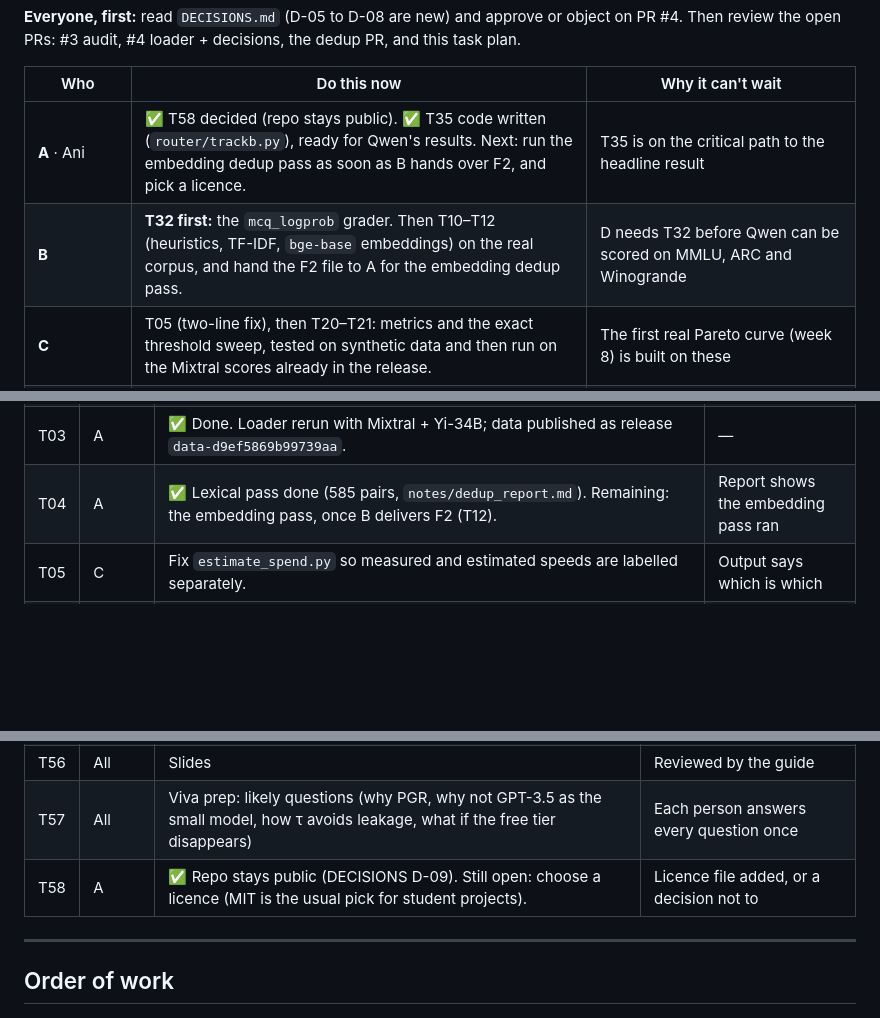
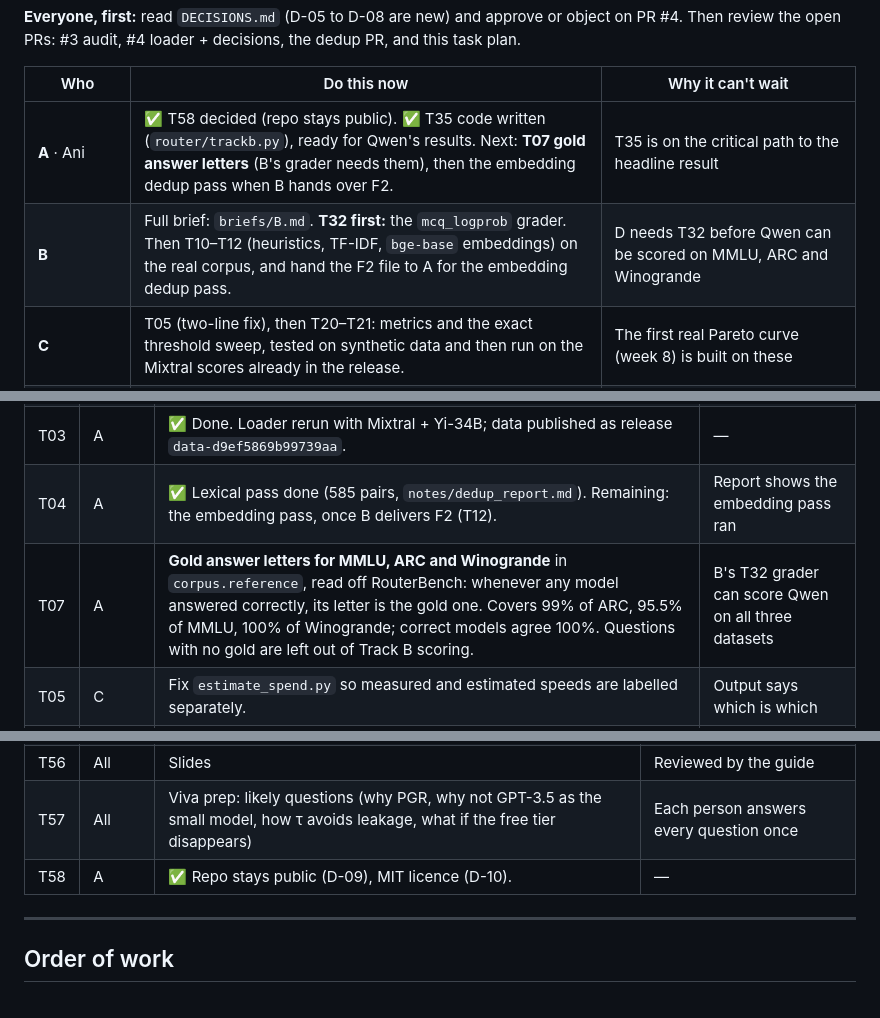
Before and after one commit to AnirvanRanjan/cost-aware-router, a Markdown page: TASKS.md, 3 parts joined by grey strips. Rendered like a GitHub page; blank space fills up the shorter version.

Commit message:
TASKS: add T07 (gold answer letters), licence done, point B to briefs/B.md

```diff
--- a/TASKS.md
+++ b/TASKS.md
@@ -25,8 +25,8 @@ Then review the open PRs: #3 audit, #4 loader + decisions, the dedup PR, and thi
 
 | Who | Do this now | Why it can't wait |
 |---|---|---|
-| **A** · Ani | ✅ T58 decided (repo stays public). ✅ T35 code written (`router/trackb.py`), ready for Qwen's results. Next: run the embedding dedup pass as soon as B hands over F2, and pick a licence. | T35 is on the critical path to the headline result |
-| **B** | **T32 first:** the `mcq_logprob` grader. Then T10–T12 (heuristics, TF-IDF, `bge-base` embeddings) on the real corpus, and hand the F2 file to A for the embedding dedup pass. | D needs T32 before Qwen can be scored on MMLU, ARC and Winogrande |
+| **A** · Ani | ✅ T58 decided (repo stays public). ✅ T35 code written (`router/trackb.py`), ready for Qwen's results. Next: **T07 gold answer letters** (B's grader needs them), then the embedding dedup pass when B hands over F2. | T35 is on the critical path to the headline result |
+| **B** | Full brief: `briefs/B.md`. **T32 first:** the `mcq_logprob` grader. Then T10–T12 (heuristics, TF-IDF, `bge-base` embeddings) on the real corpus, and hand the F2 file to A for the embedding dedup pass. | D needs T32 before Qwen can be scored on MMLU, ARC and Winogrande |
 | **C** | T05 (two-line fix), then T20–T21: metrics and the exact threshold sweep, tested on synthetic data and then run on the Mixtral scores already in the release. | The first real Pareto curve (week 8) is built on these |
 | **D** · kartiken07 | **T30 first:** `generate.py` with the MLX client and the cache. Then T31 (batched decoding), T06 (branch protection) and T40 (Gemini key on the M2). | T30 → T33 is the longest chain in the project: Qwen's overnight runs feed both the headline and the demo |
 
@@ -58,6 +58,7 @@ web app ~1 GB. About 5 GB of 16, so it runs alongside a browser and a slide deck
 | T02 | All | Review and merge PR #3 (audit), then PR #4 (loader). One reviewer per lane on #4, since it changes `schema.py` and `costs.py`. | Both merged into `main` |
 | T03 | A | ✅ Done. Loader rerun with Mixtral + Yi-34B; data published as release `data-d9ef5869b99739aa`. | — |
 | T04 | A | ✅ Lexical pass done (585 pairs, `notes/dedup_report.md`). Remaining: the embedding pass, once B delivers F2 (T12). | Report shows the embedding pass ran |
+| T07 | A | **Gold answer letters for MMLU, ARC and Winogrande** in `corpus.reference`, read off RouterBench: whenever any model answered correctly, its letter is the gold one. Covers 99% of ARC, 95.5% of MMLU, 100% of Winogrande; correct models agree 100%. Questions with no gold are left out of Track B scoring. | B's T32 grader can score Qwen on all three datasets |
 | T05 | C | Fix `estimate_spend.py` so measured and estimated speeds are labelled separately. | Output says which is which |
 | T06 | D | Branch protection on `main`, PR template, `CODEOWNERS` so any `schema.py` change requests every lane. | A test PR shows the rules |
 
@@ -122,7 +123,7 @@ web app ~1 GB. About 5 GB of 16, so it runs alongside a browser and a slide deck
 | T55 | D | Reproducibility: one command from raw files to every figure; tested on a fresh clone on another Mac | Someone outside the lane reproduces a figure |
 | T56 | All | Slides | Reviewed by the guide |
 | T57 | All | Viva prep: likely questions (why PGR, why not GPT-3.5 as the small model, how τ avoids leakage, what if the free tier disappears) | Each person answers every question once |
-| T58 | A | ✅ Repo stays public (DECISIONS D-09). Still open: choose a licence (MIT is the usual pick for student projects). | Licence file added, or a decision not to |
+| T58 | A | ✅ Repo stays public (D-09), MIT licence (D-10). | — |
 
 ---
 
```
